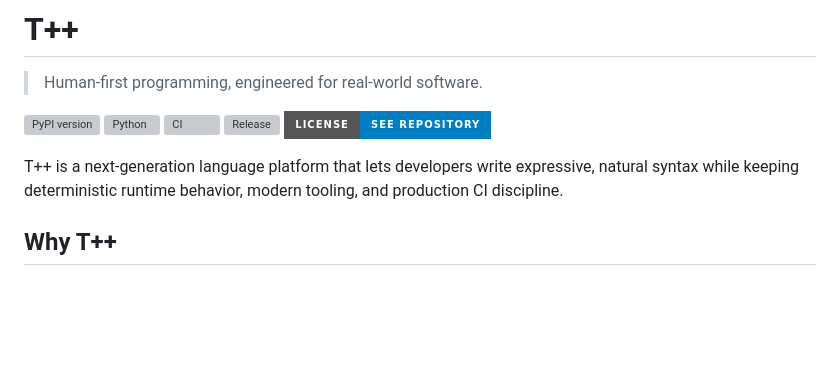
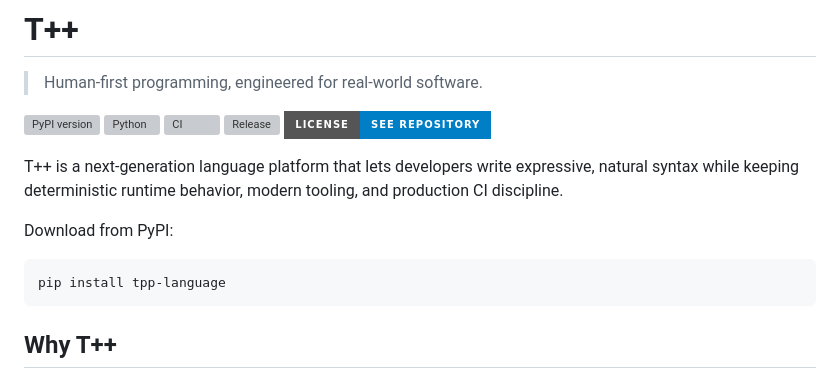
Before and after one commit to taezeem14/T-Plus-Plus, a Markdown page: README.md, the part around the change. Rendered like a GitHub page; badges without logos; blank space fills up the shorter version; grey boxes are pictures that could not be loaded.

Commit message:
Add Pip-Install Link

````diff
--- a/README.md
+++ b/README.md
@@ -9,6 +9,12 @@
 [![License](https://img.shields.io/badge/license-see%20repository-blue?style=for-the-badge)](https://github.com/taezeem14/T-Plus-Plus)
 
 T++ is a next-generation language platform that lets developers write expressive, natural syntax while keeping deterministic runtime behavior, modern tooling, and production CI discipline.
+
+Download from PyPI:
+
+```bash
+pip install tpp-language
+```
 
 ## Why T++
 
````
